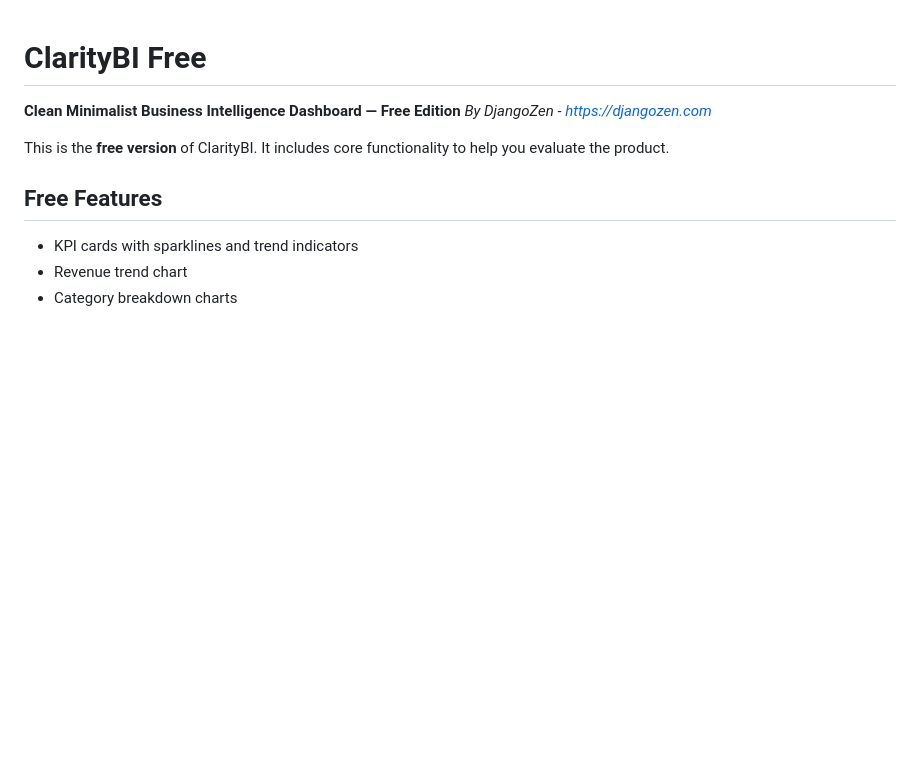
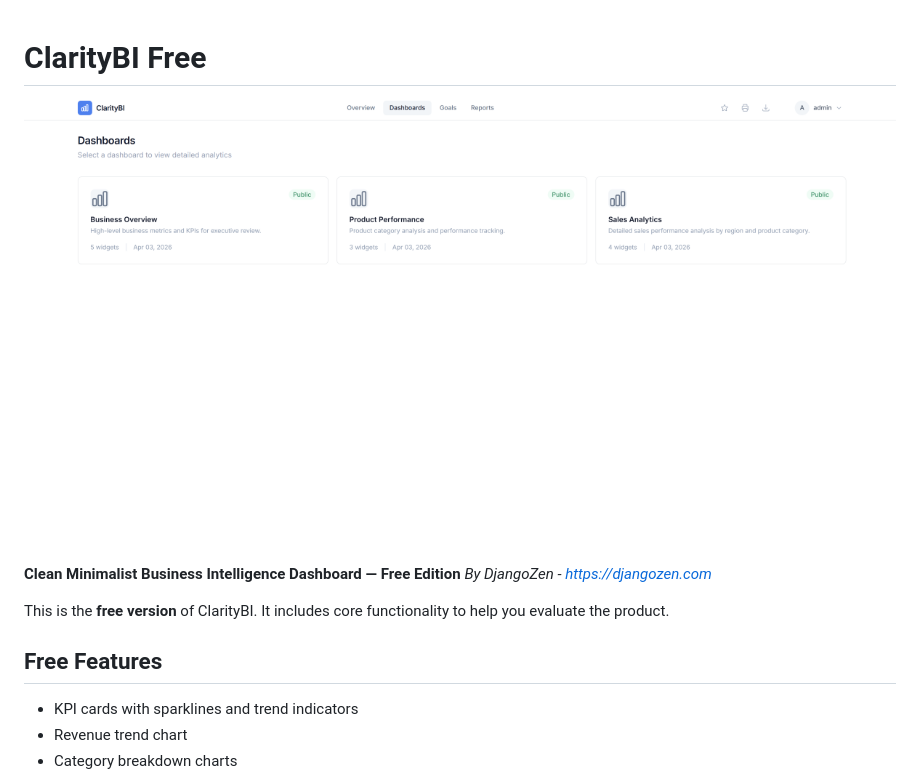
Before and after one commit to DjangoZenDev/claritybi-free, a Markdown page: README.md, the part around the change. Drawn GitHub-style; pictures changed too: docs/screenshots/hero.png (added); blank space fills up the shorter version.

Commit message:
Add hero screenshot to README

```diff
--- a/README.md
+++ b/README.md
@@ -1,4 +1,6 @@
 # ClarityBI Free
+
+![claritybi-free](docs/screenshots/hero.png)
 
 **Clean Minimalist Business Intelligence Dashboard — Free Edition**
 *By DjangoZen - https://djangozen.com*
```
